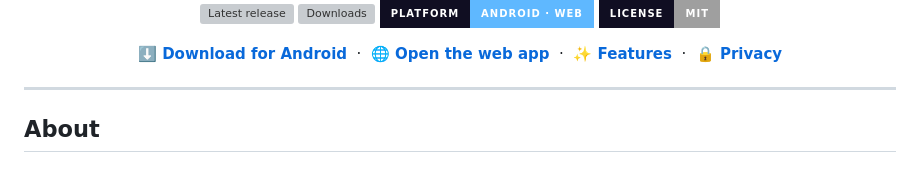
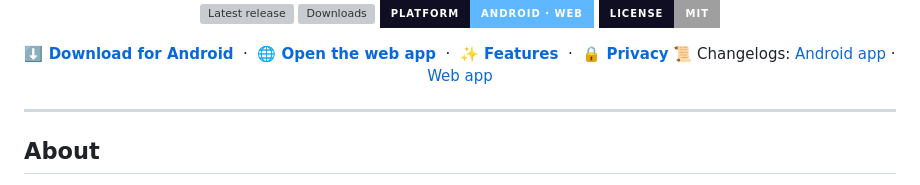
Before and after one commit to Kanatahiroshi25/Athana-Release, a Markdown page: README.md, the part around the change. GitHub-like rendering; badges without logos; grey boxes are pictures that could not be loaded.

```diff
--- a/README.md
+++ b/README.md
@@ -12,6 +12,7 @@
 **[🌐 Open the web app](https://kanatahiroshi25.github.io/Athana-Release/)** &nbsp;·&nbsp;
 **[✨ Features](#features)** &nbsp;·&nbsp;
 **[🔒 Privacy](#privacy)**
+📜 Changelogs: [Android app](CHANGELOG-ANDROID.md) · [Web app](CHANGELOG.md)
 
 </div>
 
```
